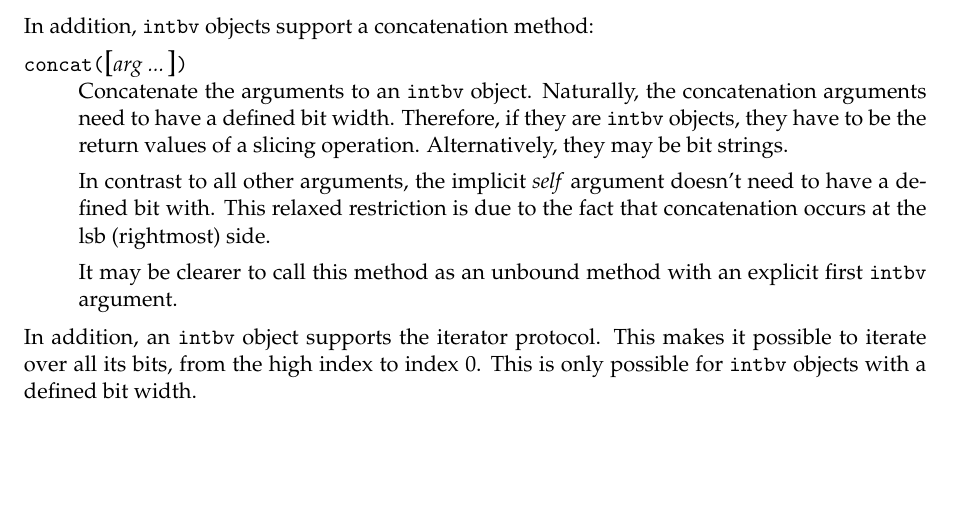
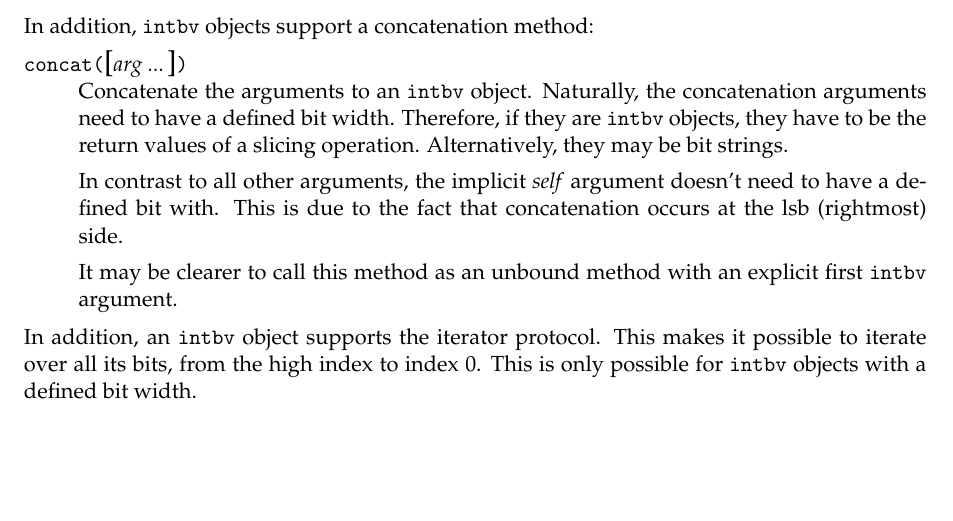
Before and after one commit to joshuisken/myhdl, a LaTeX document (doc/MyHDL.tex, which reads doc/reference.tex): part of page 32 of 32, cut so that both start at the same text. Compiled offline with pdfLaTeX.

Commit message:
proof read

```diff
--- a/doc/reference.tex
+++ b/doc/reference.tex
@@ -248,8 +248,8 @@ if they are \class{intbv} objects, they have to be the return values
 of a slicing operation. Alternatively, they may be bit strings.
 
 In contrast to all other arguments, the implicit \var{self} argument
-doesn't need to have a defined bit with. This relaxed restriction is
-due to the fact that concatenation occurs at the lsb (rightmost) side.
+doesn't need to have a defined bit with. This is due to the fact that
+concatenation occurs at the lsb (rightmost) side.
 
 It may be clearer to call this method as an unbound method with an
 explicit first \class{intbv} argument.
```
